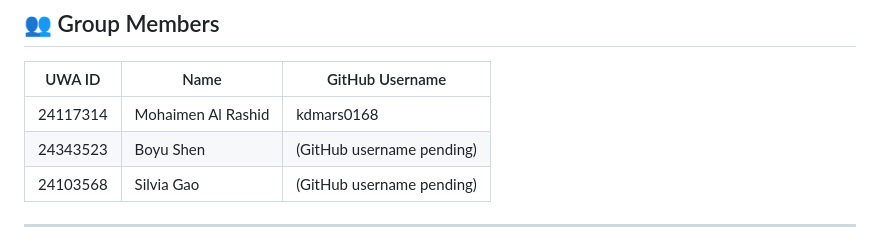
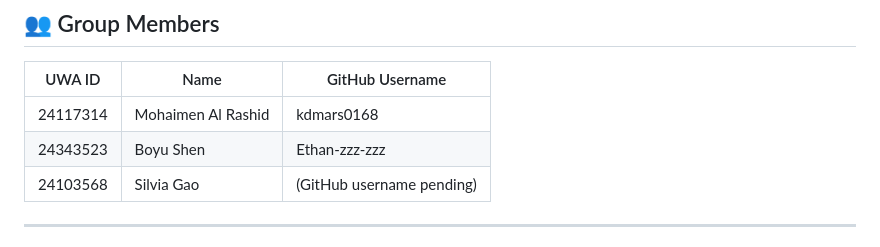
Before and after one commit to kdmars0168/data-analytics-app, a Markdown page: README.md, the part around the change. Drawn GitHub-style.

Commit message:
Update README.md with Ethan's name

```diff
--- a/README.md
+++ b/README.md
@@ -25,7 +25,7 @@ A data analytics web application that allows users to upload personal datasets,
 | UWA ID   | Name               | GitHub Username   |
 |----------|--------------------|-------------------|
 | 24117314 | Mohaimen Al Rashid  | kdmars0168         |
-| 24343523 | Boyu Shen           | (GitHub username pending) |
+| 24343523 | Boyu Shen           | Ethan-zzz-zzz |
 | 24103568 | Silvia Gao          | (GitHub username pending) |
 
 ---
```
